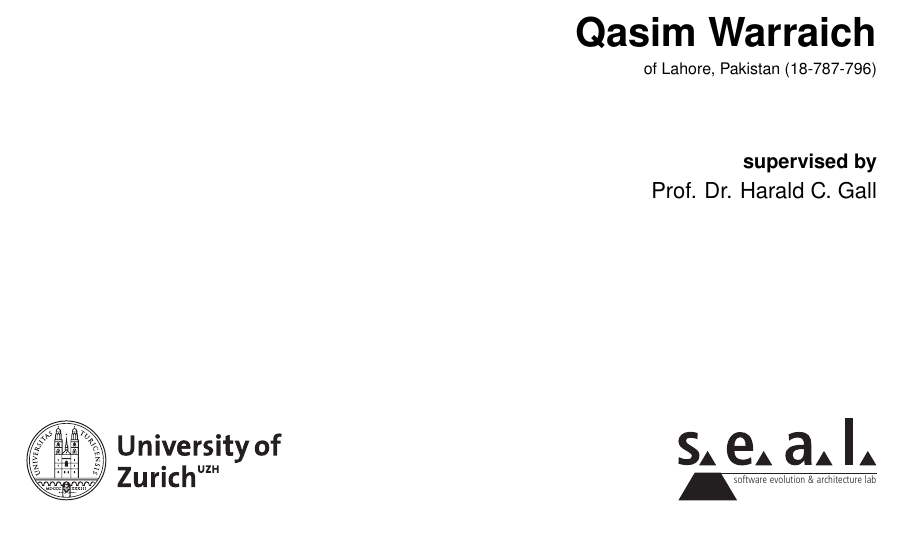
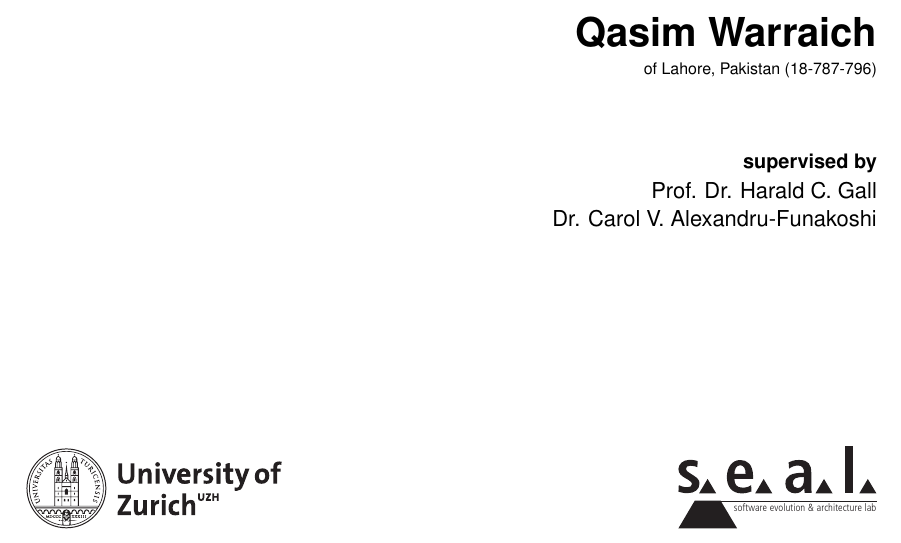
Before and after one commit to qasimwarraich/cli-tutor-paper, a LaTeX thesis (thesis/thesis.tex): part of page 1 of 23, cut so that both start at the same text. Compiled offline with pdfLaTeX.

Commit message:
chore: Update frontmatter stuff

```diff
--- a/thesis/thesis.tex
+++ b/thesis/thesis.tex
@@ -9,11 +9,11 @@
 \country{Pakistan}
 \legi{18-787-796}
 \prof{Prof. Dr. Harald C. Gall}
-\assistent{}
+\assistent{Dr. Carol V. Alexandru-Funakoshi}
 \email{qasim.warraich@uzh.ch}
-\url{gitlab.com/qasimwarraich/clitutor}
+\url{gitlab.com/qasimwarraich/cli-tutor}
 \begindate{2022-03-14}
-\enddate{2022-03-14}
+\enddate{2022-09-14}
 
 \begin{document}
 \maketitle
```
Also changed, not shown: thesis/thesis.tex (1 more changed lines).
